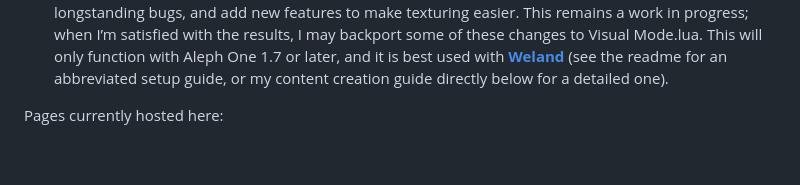
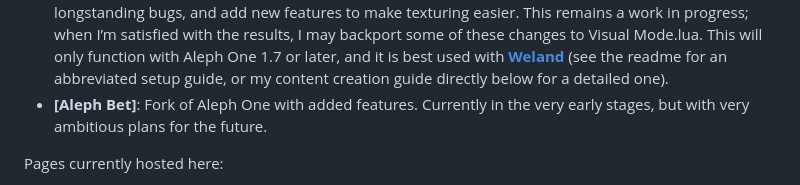
Before and after one commit to aaronfreed/aaronfreed.github.io, a Markdown page: README.md, the part around one of its changes. Rendered like a GitHub page; blank space fills up the shorter version.

```diff
--- a/README.md
+++ b/README.md
@@ -3,6 +3,7 @@ I&rsquo;m a political science and cybersecurity major from Sarasota, FL. Amateur
 I’m currently heavily involved in developing the following code projects:
 
 * **[VAF](https://github.com/aaronfreed/vasara/)**: A Lua texturing utility for **[*Marathon* Aleph One](https://alephone.lhowon.org/)**. Based on Vasara by **[@Hopper262](https://github.com/Hopper262)** and **Ares Ex Machina**, which in turn is based on **[Visual Mode.lua](https://github.com/treellama/visualmode)** by **[@jonirons](https://github.com/jonirons)** and **[@treellama](https://github.com/treellama)** (Visual Mode.lua is effectively the command line to Vasara&rsquo;s GUI). At the time I began this project, neither plugin had been substantially updated since 2016, so I took it upon myself (with a bit of assistance from **[@SolraBizna](https://github.com/SolraBizna)** and **[@murbruksprodukt](https://github.com/murbruksprodukt)**) to update Vasara to implement new Aleph One features, fix longstanding bugs, and add new features to make texturing easier. This remains a work in progress; when I&rsquo;m satisfied with the results, I may backport some of these changes to Visual Mode.lua. This will only function with Aleph One 1.7 or later, and it is best used with **[Weland](https://github.com/treellama/weland/releases)** (see the readme for an abbreviated setup guide, or my content creation guide directly below for a detailed one).
+* **[Aleph Bet]**: Fork of Aleph One with added features. Currently in the very early stages, but with very ambitious plans for the future.
 
 Pages currently hosted here:
 
```
Also changed, not shown: other parts of README.md (+1 -1 lines).
